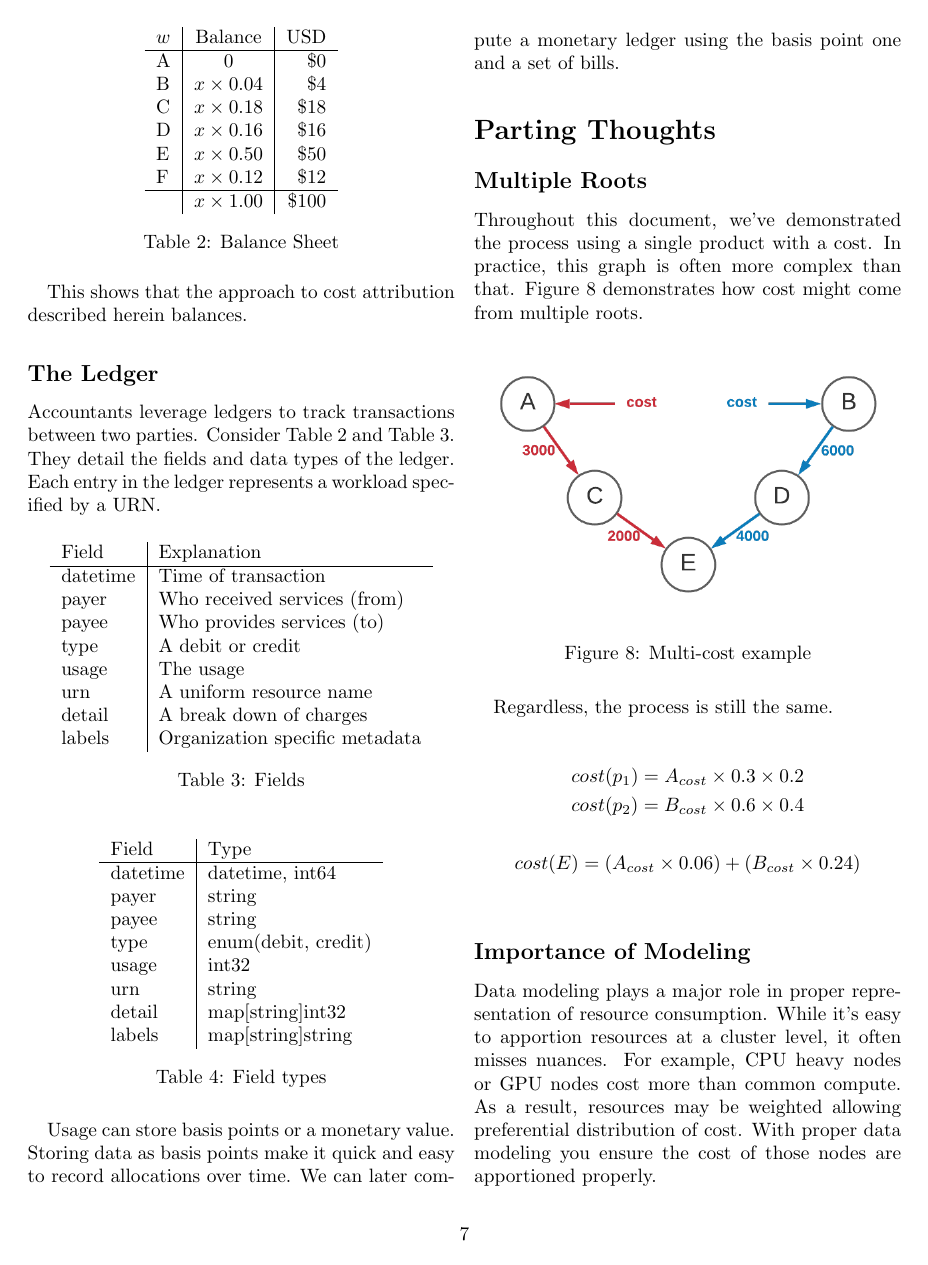
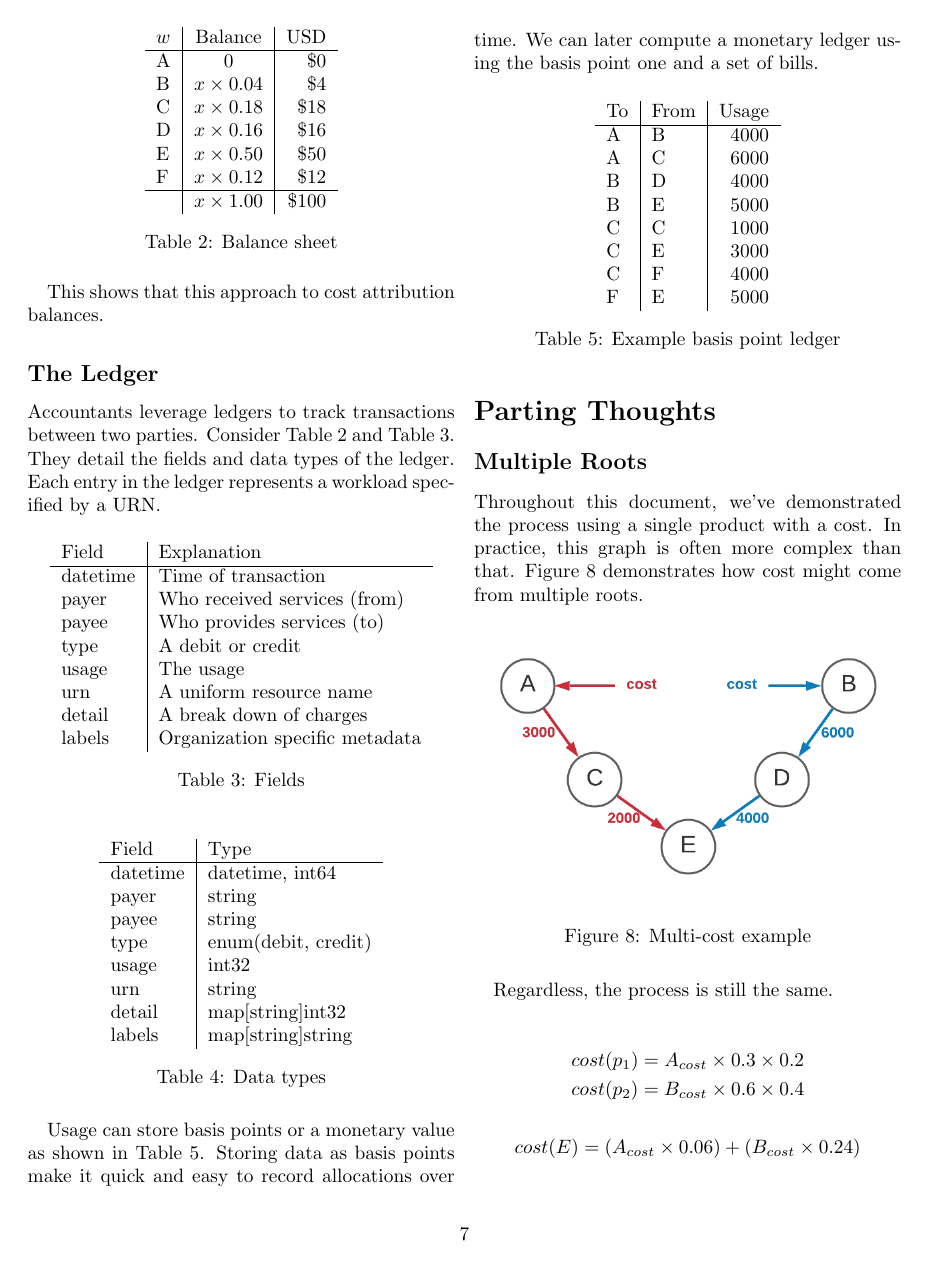
Before and after one commit to vijaySamanuri/mjpitz, a LaTeX paper (drafts/cost-attribution.tex): page 7 of 8. Compiled offline with pdfLaTeX.

Commit message:
added an example basis point ledger

```diff
--- a/drafts/cost-attribution.tex
+++ b/drafts/cost-attribution.tex
@@ -437,11 +437,11 @@
         \hline
             & $ x \times 1.00 $ & $\$100$ \\
       \end{tabular}
-      \caption{Balance Sheet}
+      \caption{Balance sheet}
       \label{table:2}
     \end{table}
 
-    This shows that the approach to cost attribution described herein balances.
+    This shows that this approach to cost attribution balances.
 
   \subsection*{The Ledger}
     Accountants leverage ledgers to track transactions between two parties.
@@ -481,13 +481,32 @@
         detail & map[string]int32 \\
         labels & map[string]string \\
       \end{tabular}
-      \caption{Field types}
+      \caption{Data types}
       \label{table:4}
     \end{table}
 
-    Usage can store basis points or a monetary value.
+    Usage can store basis points or a monetary value as shown in Table~\ref{table:5}.
     Storing data as basis points make it quick and easy to record allocations over time.
     We can later compute a monetary ledger using the basis point one and a set of bills.
+
+    \begin{table}[H]
+      \centering
+      \begin{tabular}{ l|l|r }
+        To & From & Usage \\
+        \hline
+        A & B & 4000 \\
+        A & C & 6000 \\
+        B & D & 4000 \\
+        B & E & 5000 \\
+        C & C & 1000 \\
+        C & E & 3000 \\
+        C & F & 4000 \\
+        F & E & 5000 \\
+      \end{tabular}
+      \caption{Example basis point ledger}
+      \label{table:5}
+    \end{table}
+
 
 \section*{Parting Thoughts}
 
```
